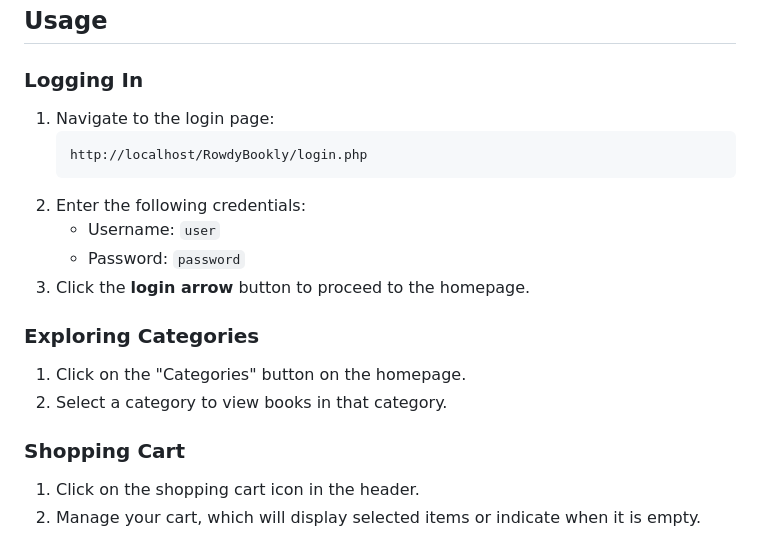
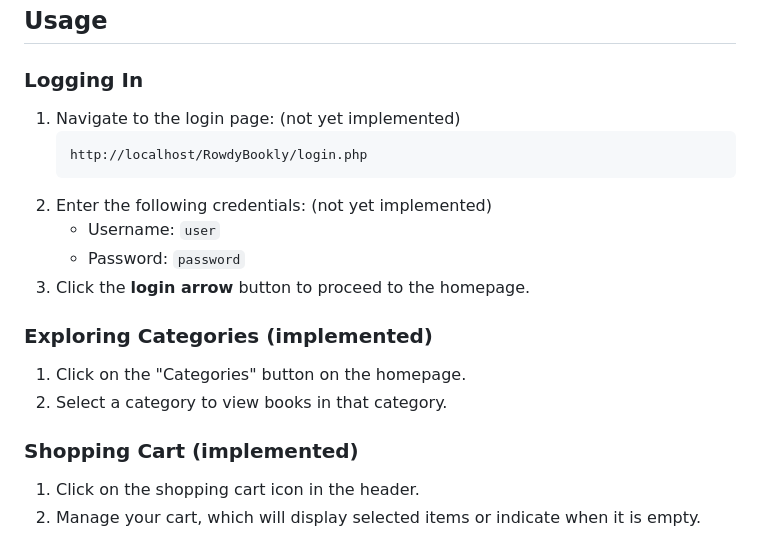
Before and after one commit to pilar-sol/RowdyBookly, a Markdown page: README.md, the part around the change. Rendered like a GitHub page.

````diff
--- a/README.md
+++ b/README.md
@@ -112,19 +112,19 @@ Ensure you have the following installed on your machine:
 ## Usage
 
 ### Logging In
-1. Navigate to the login page:
+1. Navigate to the login page: (not yet implemented)
    ```
    http://localhost/RowdyBookly/login.php
    ```
-2. Enter the following credentials:
+2. Enter the following credentials: (not yet implemented)
    - Username: `user`
    - Password: `password`
 3. Click the **login arrow** button to proceed to the homepage.
 
-### Exploring Categories
+### Exploring Categories (implemented)
 1. Click on the "Categories" button on the homepage.
 2. Select a category to view books in that category.
 
-### Shopping Cart
+### Shopping Cart (implemented)
 1. Click on the shopping cart icon in the header.
 2. Manage your cart, which will display selected items or indicate when it is empty.
````
